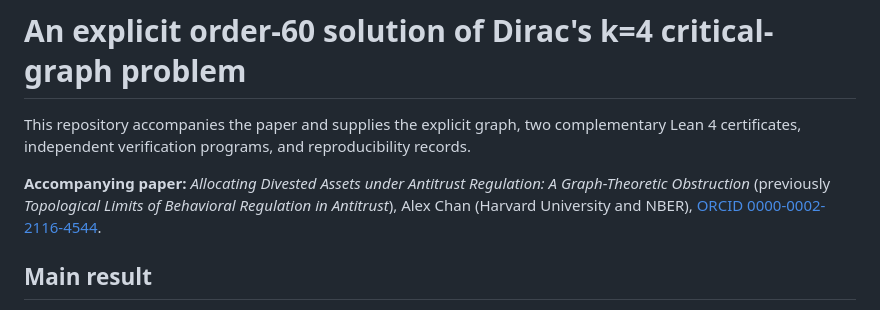
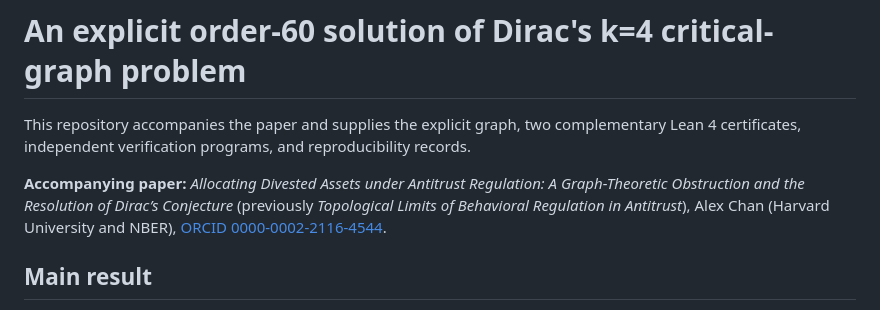
Before and after one commit to alexgocardinal/dirac-critical-graph, a Markdown page: README.md, the part around the change. Drawn GitHub-style.

Commit message:
Update README.md Allocating Divested Assets under Antitrust Regulation: A Graph-Theoretic Obstruction and the Resolution of Dirac’s Conjecture

```diff
--- a/README.md
+++ b/README.md
@@ -4,7 +4,7 @@ This repository accompanies the paper and supplies the explicit graph,
 two complementary Lean 4 certificates, independent verification programs,
 and reproducibility records.
 
-**Accompanying paper:** *Allocating Divested Assets under Antitrust Regulation: A Graph-Theoretic Obstruction* (previously *Topological Limits of Behavioral Regulation in
+**Accompanying paper:** *Allocating Divested Assets under Antitrust Regulation: A Graph-Theoretic Obstruction and the Resolution of Dirac’s Conjecture* (previously *Topological Limits of Behavioral Regulation in
 Antitrust*), Alex Chan (Harvard University and NBER),
 [ORCID 0000-0002-2116-4544](https://orcid.org/0000-0002-2116-4544).
 
```
